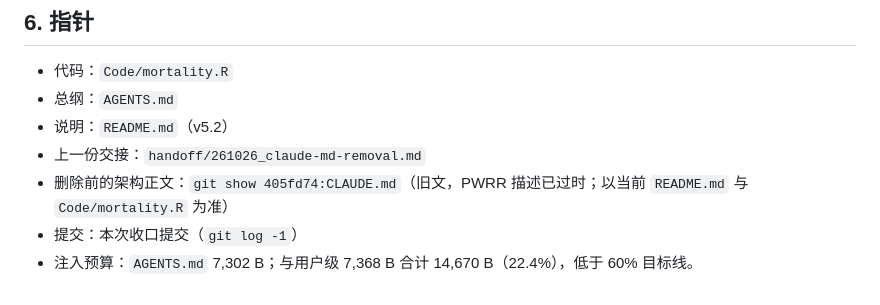
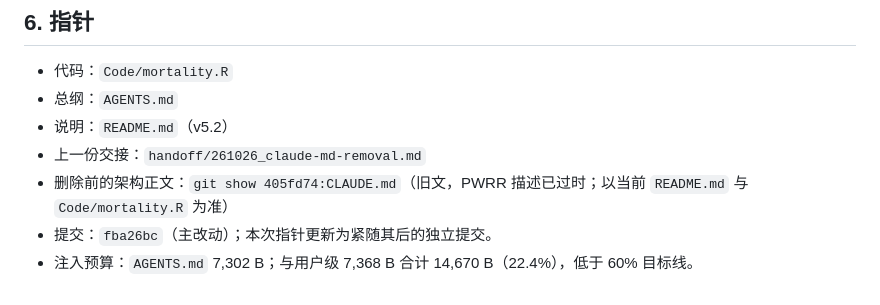
Before and after one commit to evanliu3594/PM2.5-attr-mort, a Markdown page: handoff/261026_pwrr-fix.md, the part around the change. Drawn GitHub-style.

Commit message:
docs: record PWRR fix commit hash in handoff

```diff
--- a/handoff/261026_pwrr-fix.md
+++ b/handoff/261026_pwrr-fix.md
@@ -57,5 +57,5 @@
 - 说明：`README.md`（v5.2）
 - 上一份交接：`handoff/261026_claude-md-removal.md`
 - 删除前的架构正文：`git show 405fd74:CLAUDE.md`（旧文，PWRR 描述已过时；以当前 `README.md` 与 `Code/mortality.R` 为准）
-- 提交：本次收口提交（`git log -1`）
+- 提交：`fba26bc`（主改动）；本次指针更新为紧随其后的独立提交。
 - 注入预算：`AGENTS.md` 7,302 B；与用户级 7,368 B 合计 14,670 B（22.4%），低于 60% 目标线。
```
